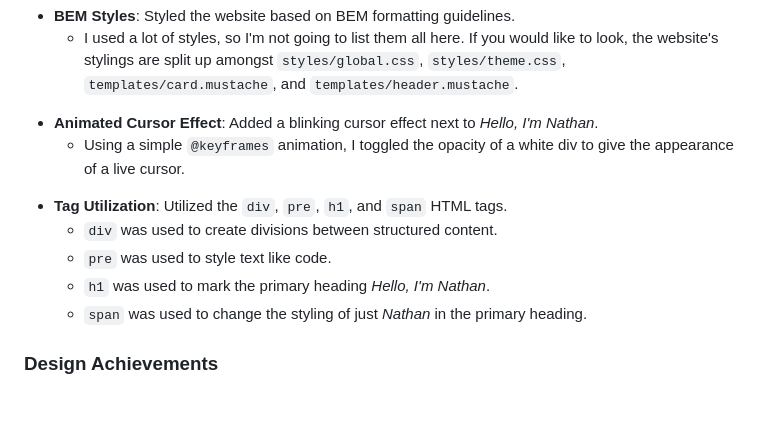
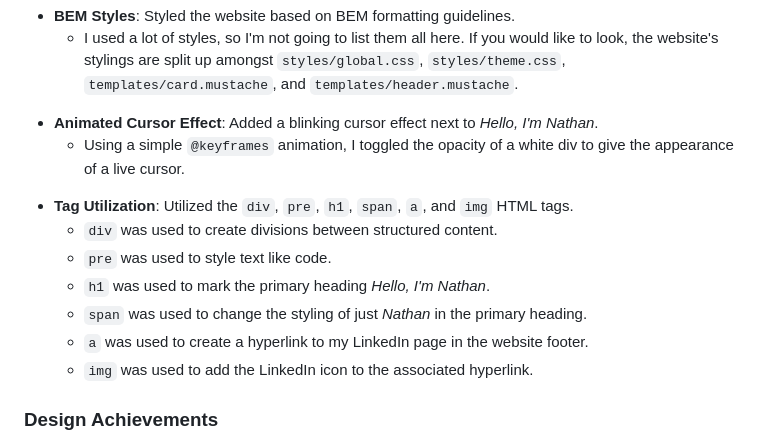
Before and after one commit to cs4241-21a/a1-gettingstarted, a Markdown page: README.md, the part around the change. Drawn GitHub-style; blank space fills up the shorter version.

Commit message:
Add footer with LinkedIn hyperlink

```diff
--- a/README.md
+++ b/README.md
@@ -14,11 +14,13 @@ This project shows who I am as a student and as a professional. It includes the
     - I used a lot of styles, so I'm not going to list them all here. If you would like to look, the website's stylings are split up amongst `styles/global.css`, `styles/theme.css`, `templates/card.mustache`, and `templates/header.mustache`.
 - **Animated Cursor Effect**: Added a blinking cursor effect next to *Hello, I'm Nathan*.
     - Using a simple `@keyframes` animation, I toggled the opacity of a white div to give the appearance of a live cursor.
-* **Tag Utilization**: Utilized the  `div`, `pre`, `h1`, and `span` HTML tags.
+* **Tag Utilization**: Utilized the  `div`, `pre`, `h1`, `span`, `a`, and `img` HTML tags.
     - `div` was used to create divisions between structured content.
     - `pre` was used to style text like code.
     - `h1` was used to mark the primary heading *Hello, I'm Nathan*.
     - `span` was used to change the styling of just *Nathan* in the primary heading.
+    - `a` was used to create a hyperlink to my LinkedIn page in the website footer.
+    - `img` was used to add the LinkedIn icon to the associated hyperlink.
 
 ### Design Achievements
 - **Standardized Theming**: Created a standardized theme for CSS styles.
```
Also changed, not shown: assets/linkedin.png (added), 3 other files.
